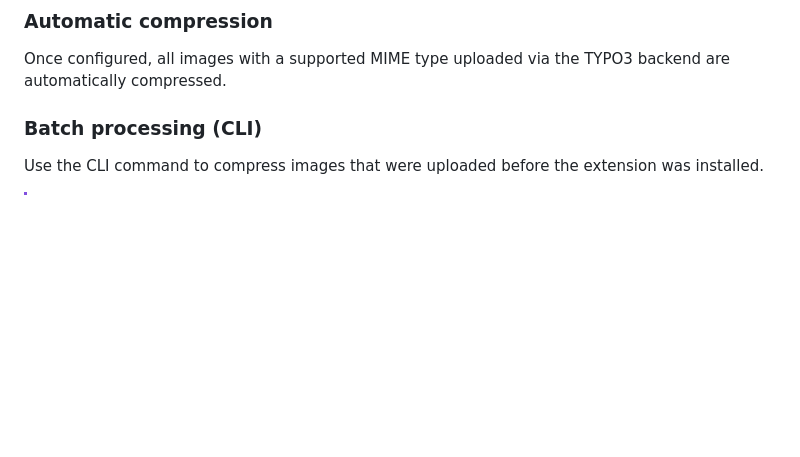
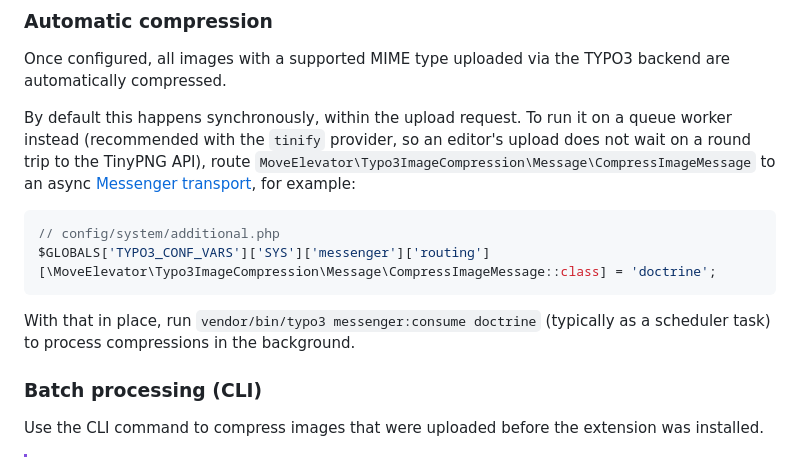
Before and after one commit to move-elevator/typo3-image-compression, a Markdown page: README.md, the part around the change. GitHub-like rendering; blank space fills up the shorter version.

Commit message:
docs: document opt-in async compression via the message bus

````diff
--- a/README.md
+++ b/README.md
@@ -101,6 +101,15 @@ For local providers, configure quality (1–100) for JPEG, PNG, and WebP compres
 
 Once configured, all images with a supported MIME type uploaded via the TYPO3 backend are automatically compressed.
 
+By default this happens synchronously, within the upload request. To run it on a queue worker instead (recommended with the `tinify` provider, so an editor's upload does not wait on a round trip to the TinyPNG API), route `MoveElevator\Typo3ImageCompression\Message\CompressImageMessage` to an async [Messenger transport](https://docs.typo3.org/m/typo3/reference-coreapi/main/en-us/ApiOverview/MessageBus/Index.html), for example:
+
+```php
+// config/system/additional.php
+$GLOBALS['TYPO3_CONF_VARS']['SYS']['messenger']['routing'][\MoveElevator\Typo3ImageCompression\Message\CompressImageMessage::class] = 'doctrine';
+```
+
+With that in place, run `vendor/bin/typo3 messenger:consume doctrine` (typically as a scheduler task) to process compressions in the background.
+
 ### Batch processing (CLI)
 
 Use the CLI command to compress images that were uploaded before the extension was installed.
````
